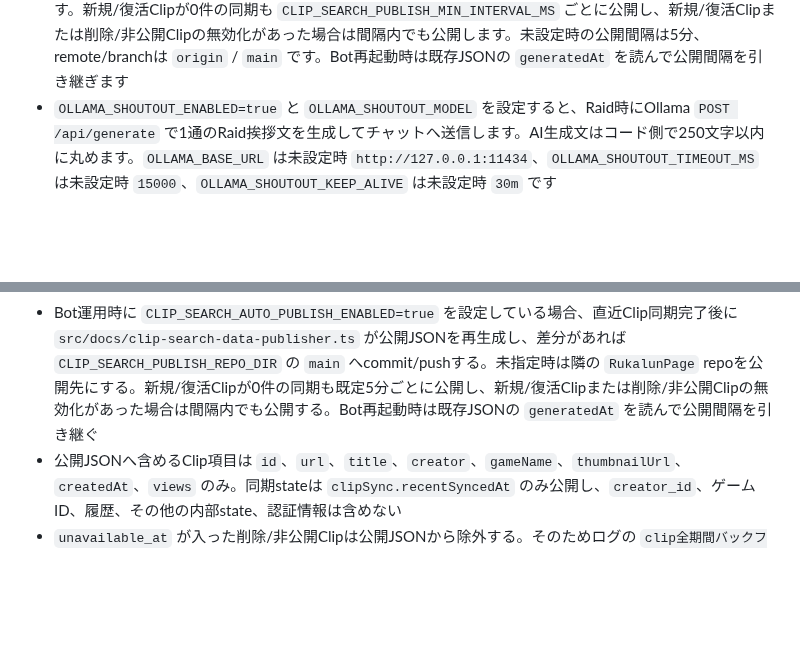
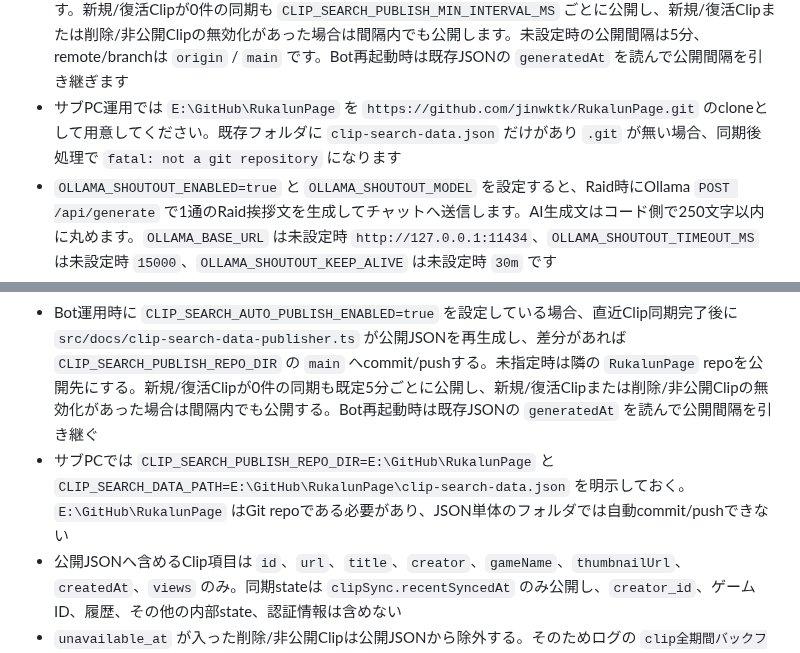
Before and after one commit to jinwktk/twitchRaid, a Markdown page: readme.md, 2 parts joined by grey strips. Rendered like a GitHub page; blank space fills up the shorter version.

Commit message:
RukalunPageサブPC運用を記録

```diff
--- a/readme.md
+++ b/readme.md
@@ -55,6 +55,7 @@ npm run docs:export-clips # data/clips.sqlite から公開Clip検索JSONを生
 - `DISCORD_BOT_TOKEN` と `DISCORD_SUMMARY_CHANNEL_ID` を設定すると、Bot APIで配信開始通知、クリップURL、終了まとめを投稿し、配信開始通知メッセージからDiscordスレッドを作成します。`DISCORD_WEBHOOK_URL` はBot設定が無い場合、またはBot API投稿が403などで失敗した場合のフォールバックです
 - `DISCORD_SUMMARY_WEBHOOK_THREAD_ENABLED=true` を設定すると、Webhookだけで `thread_name` によるスレッド作成を試します。この方式はDiscordのフォーラム/メディアチャンネルWebhook向けです。通常テキストチャンネルWebhookではDiscord側で拒否されるため、自動で通常Webhook投稿へフォールバックします
 - `CLIP_SEARCH_AUTO_PUBLISH_ENABLED=true` を設定すると、直近Clip同期完了後に公開JSONを再生成し、差分があれば `CLIP_SEARCH_PUBLISH_REPO_DIR` の `main` へcommit/pushします。RukalunPage分離後の既定値は `C:\Users\mlove\Documents\GitHub\RukalunPage` と、その配下の `clip-search-data.json` です。別パスで運用する場合だけ `CLIP_SEARCH_PUBLISH_REPO_DIR` と `CLIP_SEARCH_DATA_PATH` を指定します。新規/復活Clipが0件の同期も `CLIP_SEARCH_PUBLISH_MIN_INTERVAL_MS` ごとに公開し、新規/復活Clipまたは削除/非公開Clipの無効化があった場合は間隔内でも公開します。未設定時の公開間隔は5分、remote/branchは `origin` / `main` です。Bot再起動時は既存JSONの `generatedAt` を読んで公開間隔を引き継ぎます
+- サブPC運用では `E:\GitHub\RukalunPage` を `https://github.com/jinwktk/RukalunPage.git` のcloneとして用意してください。既存フォルダに `clip-search-data.json` だけがあり `.git` が無い場合、同期後処理で `fatal: not a git repository` になります
 - `OLLAMA_SHOUTOUT_ENABLED=true` と `OLLAMA_SHOUTOUT_MODEL` を設定すると、Raid時にOllama `POST /api/generate` で1通のRaid挨拶文を生成してチャットへ送信します。AI生成文はコード側で250文字以内に丸めます。`OLLAMA_BASE_URL` は未設定時 `http://127.0.0.1:11434`、`OLLAMA_SHOUTOUT_TIMEOUT_MS` は未設定時 `15000`、`OLLAMA_SHOUTOUT_KEEP_ALIVE` は未設定時 `30m` です
 
 ## 技術スタック
@@ -167,6 +168,7 @@ npm run docs:export-clips # data/clips.sqlite から公開Clip検索JSONを生
 - 公開画面には仕様書リンク、内部運用情報、データ生成コマンド、DB由来説明を表示しない。内部向け仕様書からも公開Clip検索画面へのリンク導線は置かない
 - 公開JSONは `scripts/export-clip-search-data.mjs` で `data/clips.sqlite` から生成する。`--out C:\Users\mlove\Documents\GitHub\RukalunPage\clip-search-data.json` のように出力先を指定して使う。必要時は `--enrich-from-twitch` でTwitch APIからサムネイルURLとゲーム名を補完する。自動公開時は毎回API全補完を行わず、既存の公開JSONにあるサムネイルURL/ゲーム名をDB欠落分へ引き継ぐ
 - Bot運用時に `CLIP_SEARCH_AUTO_PUBLISH_ENABLED=true` を設定している場合、直近Clip同期完了後に `src/docs/clip-search-data-publisher.ts` が公開JSONを再生成し、差分があれば `CLIP_SEARCH_PUBLISH_REPO_DIR` の `main` へcommit/pushする。未指定時は隣の `RukalunPage` repoを公開先にする。新規/復活Clipが0件の同期も既定5分ごとに公開し、新規/復活Clipまたは削除/非公開Clipの無効化があった場合は間隔内でも公開する。Bot再起動時は既存JSONの `generatedAt` を読んで公開間隔を引き継ぐ
+- サブPCでは `CLIP_SEARCH_PUBLISH_REPO_DIR=E:\GitHub\RukalunPage` と `CLIP_SEARCH_DATA_PATH=E:\GitHub\RukalunPage\clip-search-data.json` を明示しておく。`E:\GitHub\RukalunPage` はGit repoである必要があり、JSON単体のフォルダでは自動commit/pushできない
 - 公開JSONへ含めるClip項目は `id`、`url`、`title`、`creator`、`gameName`、`thumbnailUrl`、`createdAt`、`views` のみ。同期stateは `clipSync.recentSyncedAt` のみ公開し、`creator_id`、ゲームID、履歴、その他の内部state、認証情報は含めない
 - `unavailable_at` が入った削除/非公開Clipは公開JSONから除外する。そのためログの `clip全期間バックフィル完了: total=...` はDB内総件数、Clip検索画面の件数は公開対象件数として差が出ることがある
 - サブPCの実データをPagesへ反映する場合は、サブPCの `data/clips.sqlite` を元にJSONを生成し、`RukalunPage` の `main` へコミット・プッシュする
```
